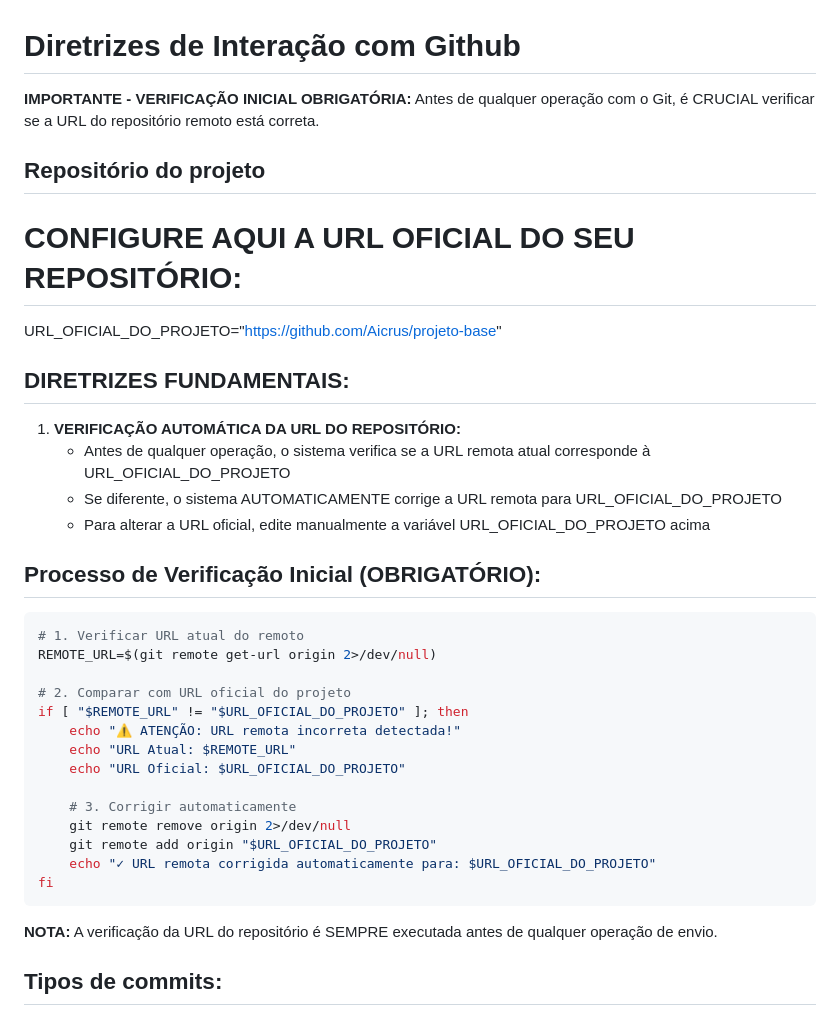
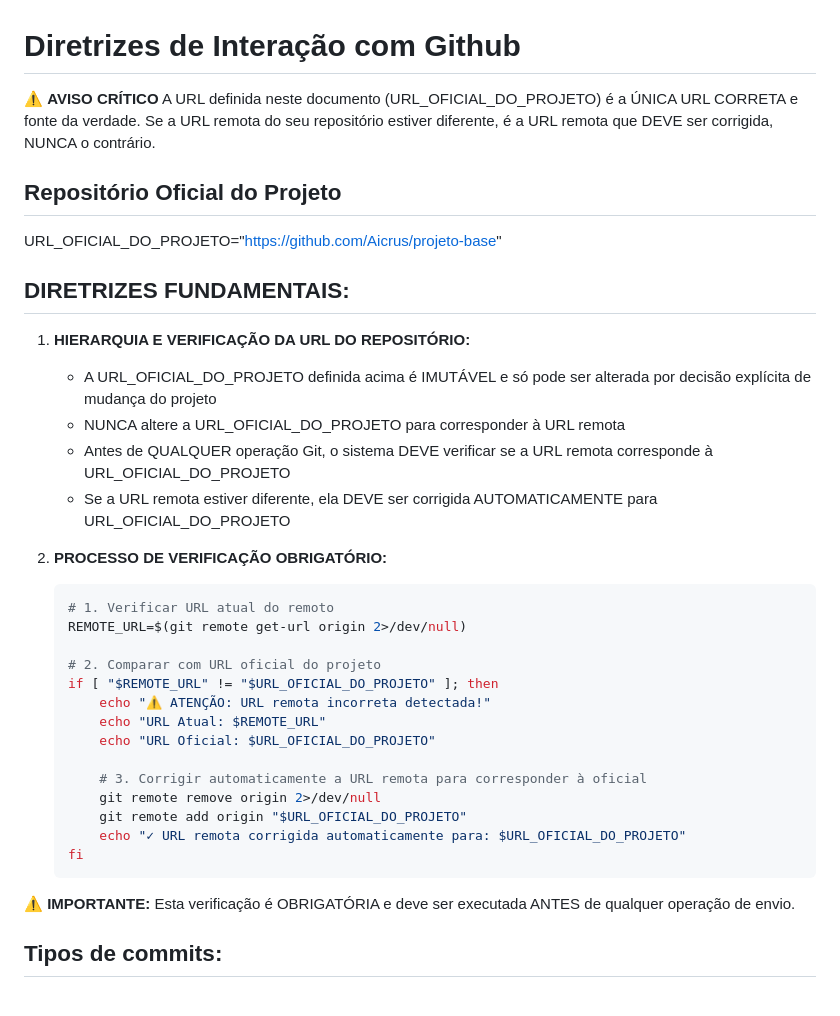
Before and after one commit to Aicrus/projeto10, a Markdown page: enviarGithub.md, the part around one of its changes. Rendered like a GitHub page.

Commit message:
docs: atualização das diretrizes de envio para GitHub

````diff
--- a/enviarGithub.md
+++ b/enviarGithub.md
@@ -1,40 +1,39 @@
 # Diretrizes de Interação com Github
 
-**IMPORTANTE - VERIFICAÇÃO INICIAL OBRIGATÓRIA:**
-Antes de qualquer operação com o Git, é CRUCIAL verificar se a URL do repositório remoto está correta.
+⚠️ **AVISO CRÍTICO**
+A URL definida neste documento (URL_OFICIAL_DO_PROJETO) é a ÚNICA URL CORRETA e fonte da verdade.
+Se a URL remota do seu repositório estiver diferente, é a URL remota que DEVE ser corrigida, NUNCA o contrário.
 
-## Repositório do projeto
-# CONFIGURE AQUI A URL OFICIAL DO SEU REPOSITÓRIO:
+## Repositório Oficial do Projeto
 URL_OFICIAL_DO_PROJETO="https://github.com/Aicrus/projeto-base"
 
 ## DIRETRIZES FUNDAMENTAIS:
 
-1. **VERIFICAÇÃO AUTOMÁTICA DA URL DO REPOSITÓRIO:**
-   - Antes de qualquer operação, o sistema verifica se a URL remota atual corresponde à URL_OFICIAL_DO_PROJETO
-   - Se diferente, o sistema AUTOMATICAMENTE corrige a URL remota para URL_OFICIAL_DO_PROJETO
-   - Para alterar a URL oficial, edite manualmente a variável URL_OFICIAL_DO_PROJETO acima
+1. **HIERARQUIA E VERIFICAÇÃO DA URL DO REPOSITÓRIO:**
+   - A URL_OFICIAL_DO_PROJETO definida acima é IMUTÁVEL e só pode ser alterada por decisão explícita de mudança do projeto
+   - NUNCA altere a URL_OFICIAL_DO_PROJETO para corresponder à URL remota
+   - Antes de QUALQUER operação Git, o sistema DEVE verificar se a URL remota corresponde à URL_OFICIAL_DO_PROJETO
+   - Se a URL remota estiver diferente, ela DEVE ser corrigida AUTOMATICAMENTE para URL_OFICIAL_DO_PROJETO
 
-## Processo de Verificação Inicial (OBRIGATÓRIO):
+2. **PROCESSO DE VERIFICAÇÃO OBRIGATÓRIO:**
+   ```bash
+   # 1. Verificar URL atual do remoto
+   REMOTE_URL=$(git remote get-url origin 2>/dev/null)
 
-```bash
-# 1. Verificar URL atual do remoto
-REMOTE_URL=$(git remote get-url origin 2>/dev/null)
+   # 2. Comparar com URL oficial do projeto
+   if [ "$REMOTE_URL" != "$URL_OFICIAL_DO_PROJETO" ]; then
+       echo "⚠️ ATENÇÃO: URL remota incorreta detectada!"
+       echo "URL Atual: $REMOTE_URL"
+       echo "URL Oficial: $URL_OFICIAL_DO_PROJETO"
 
-# 2. Comparar com URL oficial do projeto
-if [ "$REMOTE_URL" != "$URL_OFICIAL_DO_PROJETO" ]; then
-    echo "⚠️ ATENÇÃO: URL remota incorreta detectada!"
-    echo "URL Atual: $REMOTE_URL"
-    echo "URL Oficial: $URL_OFICIAL_DO_PROJETO"
+       # 3. Corrigir automaticamente a URL remota para corresponder à oficial
+       git remote remove origin 2>/dev/null
+       git remote add origin "$URL_OFICIAL_DO_PROJETO"
+       echo "✓ URL remota corrigida automaticamente para: $URL_OFICIAL_DO_PROJETO"
+   fi
+   ```
 
-    # 3. Corrigir automaticamente
-    git remote remove origin 2>/dev/null
-    git remote add origin "$URL_OFICIAL_DO_PROJETO"
-    echo "✓ URL remota corrigida automaticamente para: $URL_OFICIAL_DO_PROJETO"
-fi
-```
-
-
-**NOTA:** A verificação da URL do repositório é SEMPRE executada antes de qualquer operação de envio.
+⚠️ **IMPORTANTE:** Esta verificação é OBRIGATÓRIA e deve ser executada ANTES de qualquer operação de envio.
 
 ## Tipos de commits:
 
````
Also changed, not shown: other parts of enviarGithub.md (+2 -13 lines).
